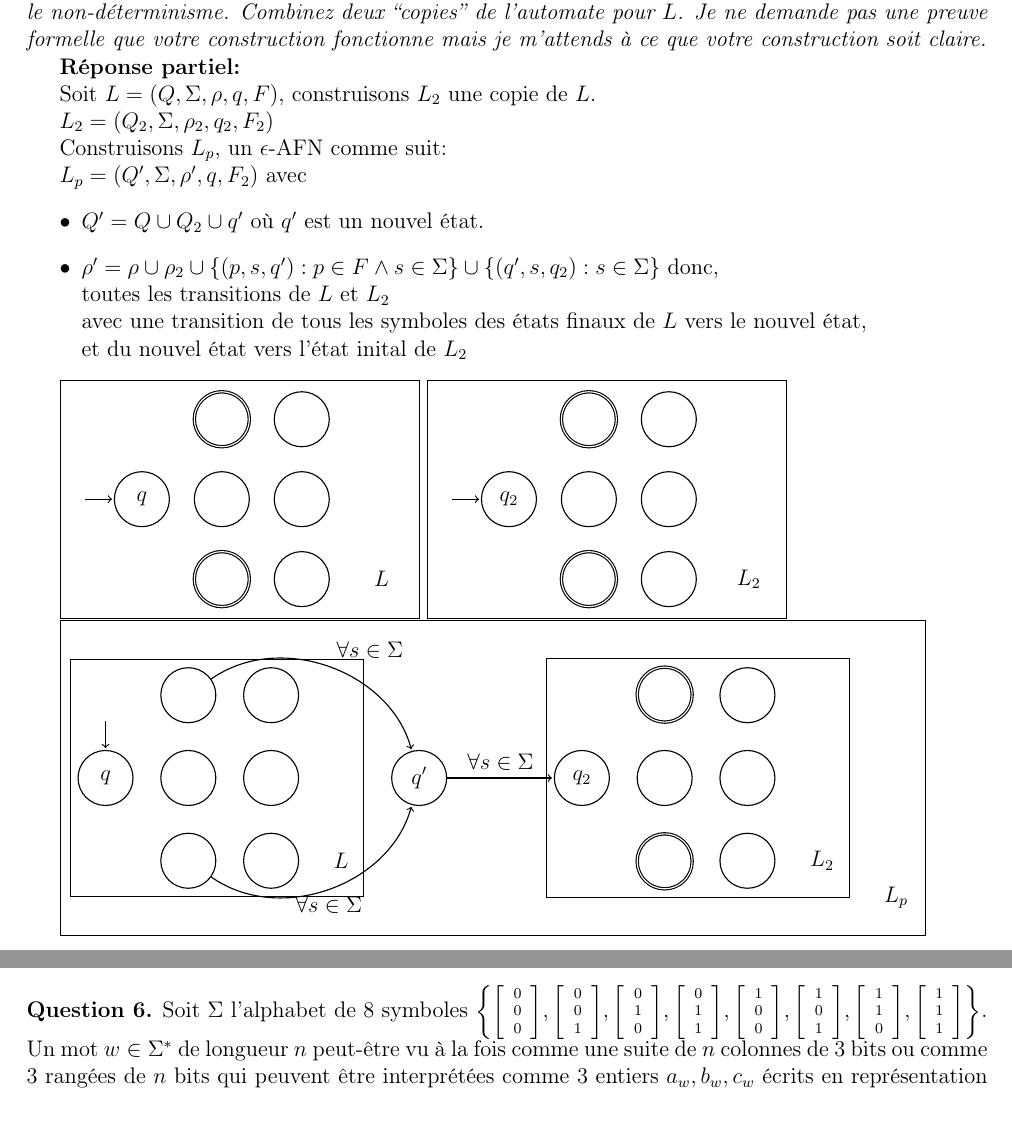
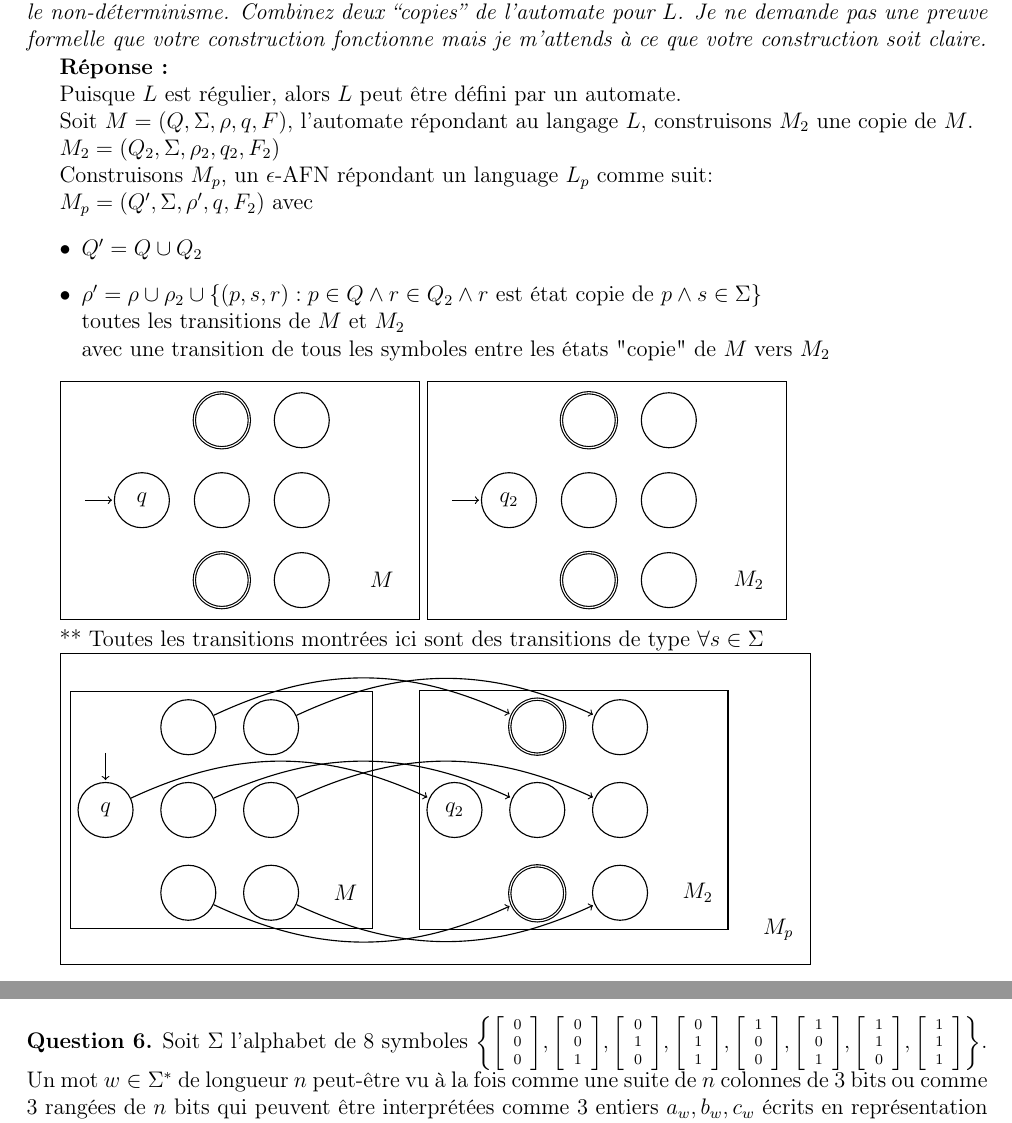
Before and after one commit to LordCatzorz/IFT-2002, a LaTeX document (Devoir1/IFT2002-devoir1-18a.tex): two parts of pages 4 and 5 of 5, joined at a grey line, cut so that both start at the same text. Compiled offline with pdfLaTeX; the source files are stored in an older character set and shown here as Unicode.

Commit message:
Réponse question 5

```diff
--- a/Devoir1/IFT2002-devoir1-18a.tex
+++ b/Devoir1/IFT2002-devoir1-18a.tex
@@ -361,25 +361,25 @@ Montrez que si $L$ est régulier alors $L_p$ est aussi régulier.
 
 {\em Quelques remarques/indices. Partez d'un automate pour $L$ et construisez en un pour $L_p$. Utilisez le non-déterminisme. Combinez deux ``copies'' de l'automate pour $L$. Je ne demande pas une preuve formelle que votre construction fonctionne mais je m'attends à ce que votre construction soit claire.}
 
-{\bf Réponse partiel:}
+{\bf Réponse :}
 
-Soit $L = (Q, \Sigma, \rho, q, F)$, construisons $L_2$ une copie de $L$.
+Puisque $L$ est régulier, alors $L$ peut être défini par un automate.
 
-$L_2 = (Q_2, \Sigma, \rho_2, q_2, F_2)$
+Soit $M = (Q, \Sigma, \rho, q, F)$, l'automate répondant au langage $L$, construisons $M_2$ une copie de $M$.
 
-Construisons $L_p$, un $\epsilon$-AFN comme suit:
+$M_2 = (Q_2, \Sigma, \rho_2, q_2, F_2)$
 
-$L_p = (Q', \Sigma, \rho', q, F_2)$ avec
+Construisons $M_p$, un $\epsilon$-AFN répondant un language $L_p$ comme suit:
+
+$M_p = (Q', \Sigma, \rho', q, F_2)$ avec
 \begin{itemize}
-\item $Q' = Q \cup Q_2 \cup {q'}$ où $q'$ est un nouvel état.
+\item $Q' = Q \cup Q_2$
 \item $\rho'=
 \rho \cup
 \rho_2 \cup
-\{(p, s, q'): p \in F \wedge s \in \Sigma  \} \cup
-\{(q', s, q_2): s \in \Sigma\}$ donc,
-\\toutes les transitions de $L$ et $L_2$
-\\avec une transition de tous les symboles des états finaux de $L$ vers le nouvel état,
-\\et du nouvel état vers l'état inital de $L_2$
+\{(p, s, r): p \in Q \wedge r \in Q_2 \wedge r$ est état copie de $p \wedge s \in \Sigma \}$
+\\toutes les transitions de $M$ et $M_2$
+\\avec une transition de tous les symboles entre les états "copie" de $M$ vers $M_2$
 \end{itemize}
 
 \begin{tikzpicture}[->,shorten >=1pt,auto,node distance=1.5cm, semithick, show background rectangle]
@@ -391,7 +391,7 @@ $L_p = (Q', \Sigma, \rho', q, F_2)$ avec
   \node[state] (5) [above of=3] {};
   \node[accepting, state] (6) [below of=2] {};
   \node[state] (7) [below of=3] {};
-  \node[state] (8) [right of=7, draw=none] {$L$};
+  \node[state] (8) [right of=7, draw=none] {$M$};
 \end{tikzpicture}
 \begin{tikzpicture}[->,shorten >=1pt,auto,node distance=1.5cm, semithick, show background rectangle]
   \tikzstyle{every state}=[draw=black,text=black]
@@ -402,9 +402,10 @@ $L_p = (Q', \Sigma, \rho', q, F_2)$ avec
   \node[state] (5) [above of=3] {};
   \node[accepting, state] (6) [below of=2] {};
   \node[state] (7) [below of=3] {};
-  \node[state] (8) [right of = 7, draw=none] {$L_2$};
+  \node[state] (8) [right of = 7, draw=none] {$M_2$};
 \end{tikzpicture}
 
+** Toutes les transitions montrées ici sont des transitions de type $\forall s \in \Sigma$
 
 \begin{tikzpicture}[->,shorten >=1pt, node distance=0.5, auto, semithick, show background rectangle]
   \tikzstyle{every state}=[draw=black,text=black]
@@ -416,38 +417,33 @@ $L_p = (Q', \Sigma, \rho', q, F_2)$ avec
   \node[state] (LN5) [above =of LN3] {};
   \node[state] (LN6) [below =of LN2] {};
   \node[state] (LN7) [below =of LN3] {};
-  \node (LN8) [right =of LN7, draw=none] {$L$};
+  \node (LN8) [right =of LN7, draw=none] {$M$};
   \node[fit=(LN1)(LN2)(LN3)(LN4)(LN5)(LN6)(LN7)(LN8),draw=black] (LBox) {};
 
-  %q
-  \node[state] (q) [right=of LBox] {$q'$};
-
   %L2
-  \node[state,node distance=2] (L2N1) [right =of q] {$q_2$};
+  \node[state,node distance=1] (L2N1) [right =of LBox] {$q_2$};
   \node[state] (L2N2) [right =of L2N1] {};
   \node[state] (L2N3) [right =of L2N2] {};
   \node[accepting, state] (L2N4) [above =of L2N2] {};
   \node[state] (L2N5) [above =of L2N3] {};
   \node[accepting, state] (L2N6) [below =of L2N2] {};
   \node[state] (L2N7) [below =of L2N3] {};
-  \node(L2N8) [right =of L2N7, draw=none] {$L_2$};
+  \node(L2N8) [right =of L2N7, draw=none] {$M_2$};
   \node[fit=(L2N1)(L2N2)(L2N3)(L2N4)(L2N5)(L2N6)(L2N7)(L2N8),draw=black] (L2Box) {};
 
 
-  \node (1) [right = of L2Box.south east, draw=none] {$L_p$};
+  \node (1) [right = of L2Box.south east, draw=none] {$M_p$};
 
   \path
-    (LN4) edge[bend left = 55] node {$\forall s \in \Sigma$} (q)
-    (LN6) edge[bend right = 55, below] node {$\forall s \in \Sigma$} (q)
-    (q) edge node {$\forall s \in \Sigma$} (L2N1)
+    (LN1) edge[bend left = 25] node {} (L2N1)
+    (LN2) edge[bend left = 25] node {} (L2N2)
+    (LN3) edge[bend left = 25] node {} (L2N3)
+    (LN4) edge[bend left = 25] node {} (L2N4)
+    (LN5) edge[bend left = 25] node {} (L2N5)
+    (LN6) edge[bend right = 25] node {} (L2N6)
+    (LN7) edge[bend right = 25] node {} (L2N7)
   ;
-
-
-;
 \end{tikzpicture}
-
-
-
 
 \bigskip
 \newpage
```
Also changed, not shown: Devoir1/IFT2002-devoir1-18a.pdf.
